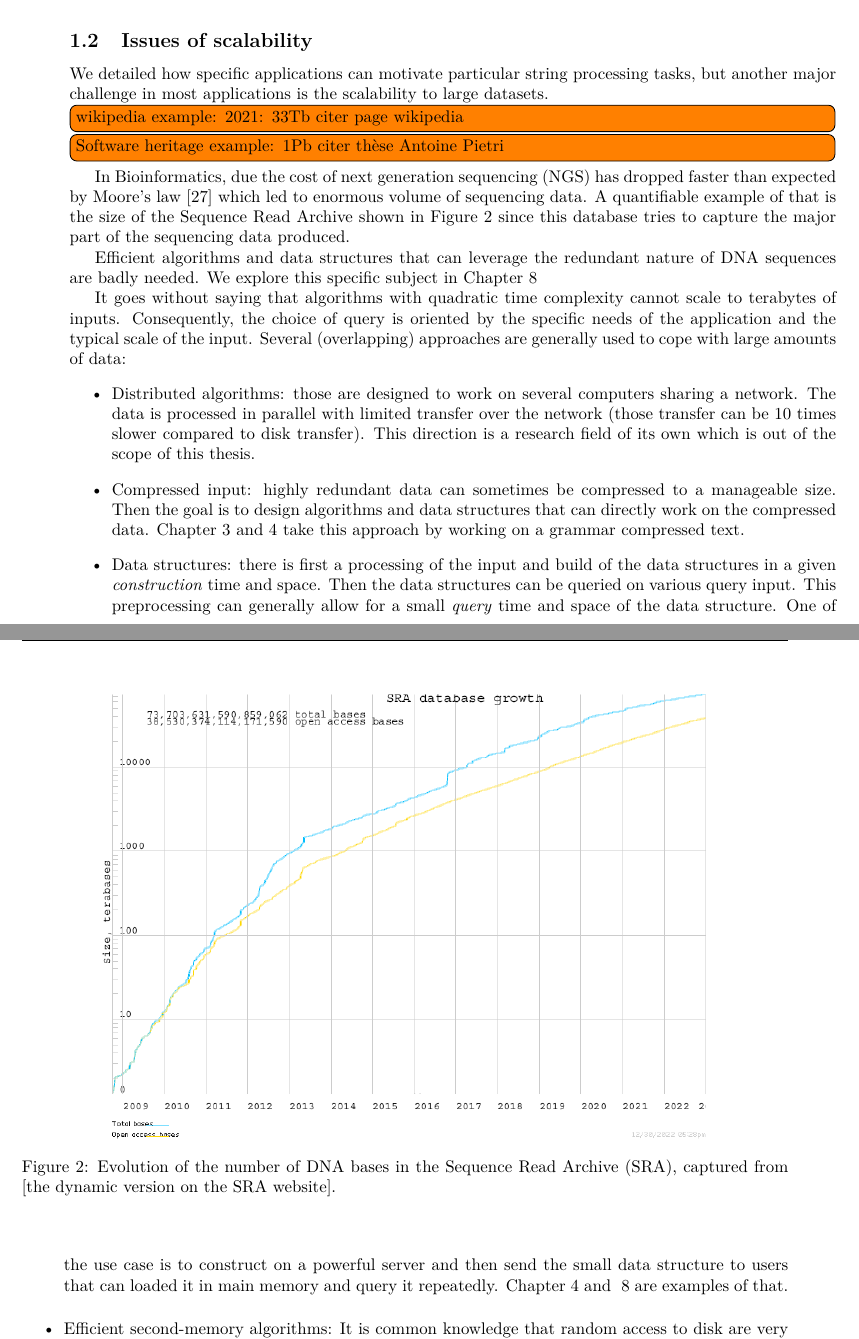
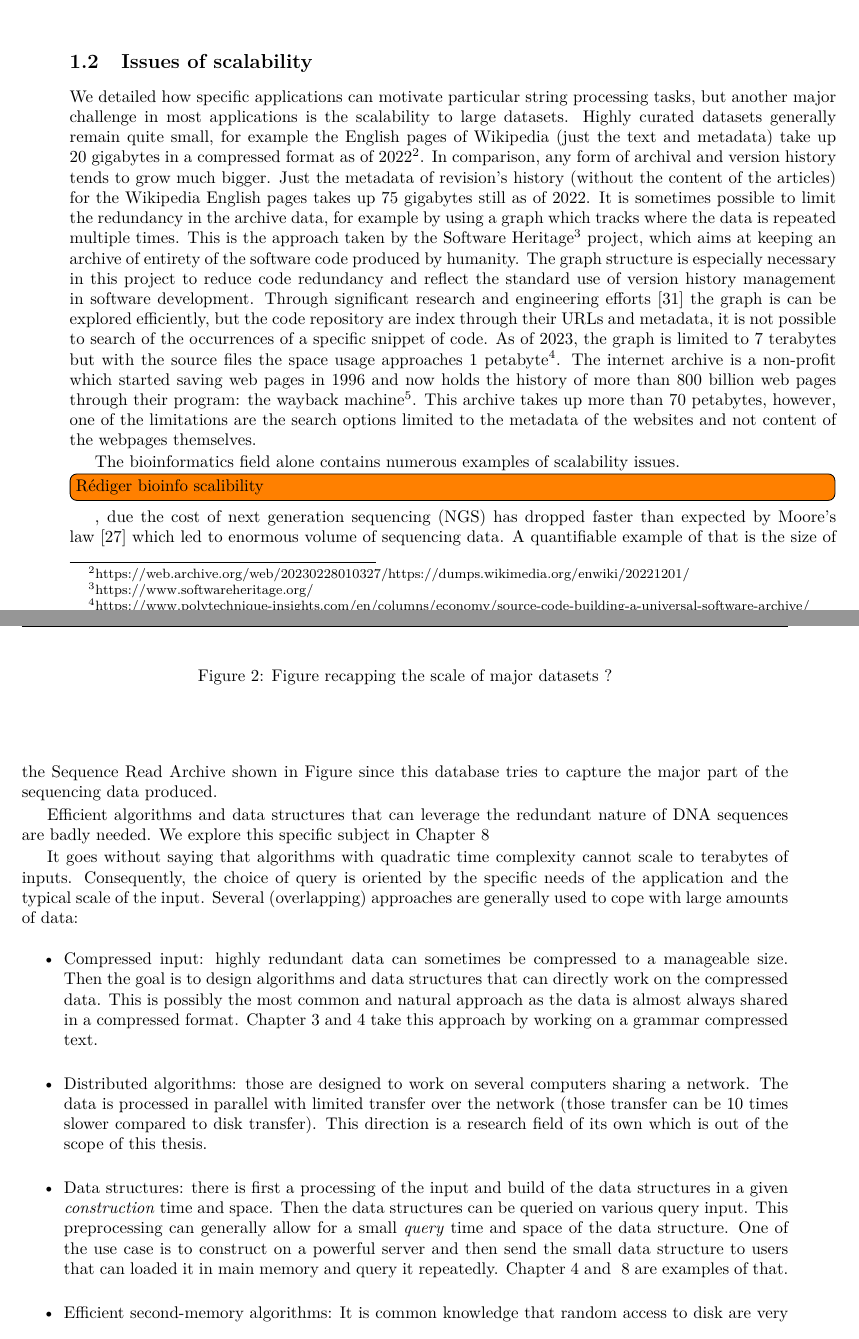
Before and after one commit to fnareoh/PhD_thesis, a LaTeX thesis (main.tex, which reads Introduction/introduction.tex): two parts of pages 5 and 6 of 110, joined at a grey line, cut so that both start at the same text. Compiled offline with pdfLaTeX; a LaTeX package or settings file that is missing is left out.

Commit message:
intro: scaling: wip

```diff
--- a/Introduction/introduction.tex
+++ b/Introduction/introduction.tex
@@ -43,31 +43,33 @@ Another application-driven model is parametrized strings or "p-string" introduce
 
 % But it is not just about the specific model also about scalibility
 We detailed how specific applications can motivate particular string processing tasks, but another major challenge in most applications is the scalability to large datasets.
+% Wikipedia
+Highly curated datasets generally remain quite small, for example the English pages of Wikipedia (just the text and metadata) take up 20~gigabytes in a compressed format as of 2022\footnote{https://web.archive.org/web/20230228010327/https://dumps.wikimedia.org/enwiki/20221201/}. In comparison, any form of archival and version history tends to grow much bigger. Just the metadata of revision's history (without the content of the articles) for the Wikipedia English pages takes up 75~gigabytes still as of 2022.
+% Software Heritage
+It is sometimes possible to limit the redundancy in the archive data, for example by using a graph which tracks where the data is repeated multiple times. This is the approach taken by the Software Heritage\footnote{https://www.softwareheritage.org/} project, which aims at keeping an archive of entirety of the software code produced by humanity. The graph structure is especially necessary in this project to reduce code redundancy and reflect the standard use of version history management in software development. Through significant research and engineering efforts~\cite{DBLP:phd/hal/Pietri21} the graph is can be explored efficiently, but the code repository are index through their URLs and metadata, it is not possible to search of the occurrences of a specific snippet of code. As of 2023, the graph is limited to 7~terabytes but with the source files the space usage approaches 1~petabyte\footnote{https://www.polytechnique-insights.com/en/columns/economy/source-code-building-a-universal-software-archive/}.
+% Internet archive
+The internet archive is a non-profit which started saving web pages in 1996 and now holds the history of more than 800 billion web pages through their program: the wayback machine\footnote{https://web.archive.org/}. This archive takes up more than 70~petabytes, however, one of the limitations are the search options limited to the metadata of the websites and not content of the webpages themselves.
 
-\todo[inline]{wikipedia example: 2021: 33Tb citer page wikipedia}
-\todo[inline]{Software heritage example: 1Pb citer thèse Antoine Pietri}
-
-In Bioinformatics, due the cost of next generation sequencing (NGS) has dropped faster than expected by Moore's law~\cite{muir2016real} which led to enormous volume of sequencing data. A quantifiable example of that is the size of the Sequence Read Archive shown in Figure~\ref{fig:intro:sra} since this database tries to capture the major part of the sequencing data produced.
+The bioinformatics field alone contains numerous examples of scalability issues.
+\todo[inline]{Rédiger bioinfo scalibility}
+, due the cost of next generation sequencing (NGS) has dropped faster than expected by Moore's law~\cite{muir2016real} which led to enormous volume of sequencing data. A quantifiable example of that is the size of the Sequence Read Archive shown in Figure~since this database tries to capture the major part of the sequencing data produced.
 % Maybe not the best example, why would we need to query the whole archive ?
 
 \begin{figure}
     \begin{center}
-        \includegraphics[width=0.8\textwidth]{Introduction/sra_database_growth.png}
-        \caption{Evolution of the number of DNA bases in the Sequence Read Archive (SRA), captured from \href{https://www.ncbi.nlm.nih.gov/sra/docs/sragrowth/}{[the dynamic version on the SRA website]}.}
-        \label{fig:intro:sra}
+        \caption{Figure recapping the scale of major datasets ?}
+        \label{fig:intro:scalability}
     \end{center}
 \end{figure}
 
 Efficient algorithms and data structures that can leverage the redundant nature of DNA sequences are badly needed. We explore this specific subject in Chapter~\ref{chap:XBWT}
 
+%%%%%%%%%%%%%%%%%%%%%% Approaches to adress scalibility %%%%%%%%%%%%%%%%%%%%%%%%%%%%
 It goes without saying that algorithms with quadratic time complexity cannot scale to terabytes of inputs. Consequently, the choice of query is oriented by the specific needs of the application and the typical scale of the input.
-%
-%%%%%%%%%%%%%%%%%%%%%% Approaches to adress scalibility %%%%%%%%%%%%%%%%%%%%%%%%%%%%
-%
 Several (overlapping) approaches are generally used to cope with large amounts of data:
 \begin{itemize}
+\item Compressed input: highly redundant data can sometimes be compressed to a manageable size. Then the goal is to design algorithms and data structures that can directly work on the compressed data. This is possibly the most common and natural approach as the data is almost always shared in a compressed format. Chapter~\ref{chap:gapped_pm} and~\ref{chap:gapped_index} take this approach by working on a grammar compressed text.
 \item Distributed algorithms: those are designed to work on several computers sharing a network. The data is processed in parallel with limited transfer over the network (those transfer can be 10 times slower compared to disk transfer). This direction is a research field of its own which is out of the scope of this thesis.
-\item Compressed input: highly redundant data can sometimes be compressed to a manageable size. Then the goal is to design algorithms and data structures that can directly work on the compressed data. Chapter~\ref{chap:gapped_pm} and~\ref{chap:gapped_index} take this approach by working on a grammar compressed text.
 \item Data structures: there is first a processing of the input and build of the data structures in a given \emph{construction} time and space. Then the data structures can be queried on various query input. This preprocessing can generally allow for a small \emph{query} time and space of the data structure. One of the use case is to construct on a powerful server and then send the small data structure to users that can loaded it in main memory and query it repeatedly. Chapter~\ref{chap:gapped_index} and ~\ref{chap:XBWT} are examples of that.
 \item Efficient second-memory algorithms: It is  common knowledge that random access to disk are very inefficient, however contiguous reads are only 100 time slower than reading from main memory~\cite{navarro2016compact}. Therefore, an algorithm that uses few random reads can be executed directly on disk and scale much more easily. The main issue with this approach is that not all problems can avoid random access. We partially use this approach to limit main memory usage in chapter~\ref{chap:XBWT}. The construction of the index is split in phases that read contiguously from disk, process the information (for the next phase or final output) and write to disk.
 \item Streaming algorithms: Here the reasoning is that the data is so large it can only be handled as a stream that must be processed on the fly without the possibility to go back. Generally the pattern and the length of the text are known in advance and can be preprocessed, then the characters arrive one by one and can only be accessed later if they have been explicitly stored. This model optimizes for both the time per character during the streaming phase and the space complexity which accounts for storing the result of the preprocessing and any space necessary to process the characters. Chapter~\ref{chap:regexp} and~\ref{chap:gapped_stream} are set in this model.
```
Also changed, not shown: Introduction/intro.bib (+12 -0 lines), Introduction/introduction.tex (2 more changed lines).
